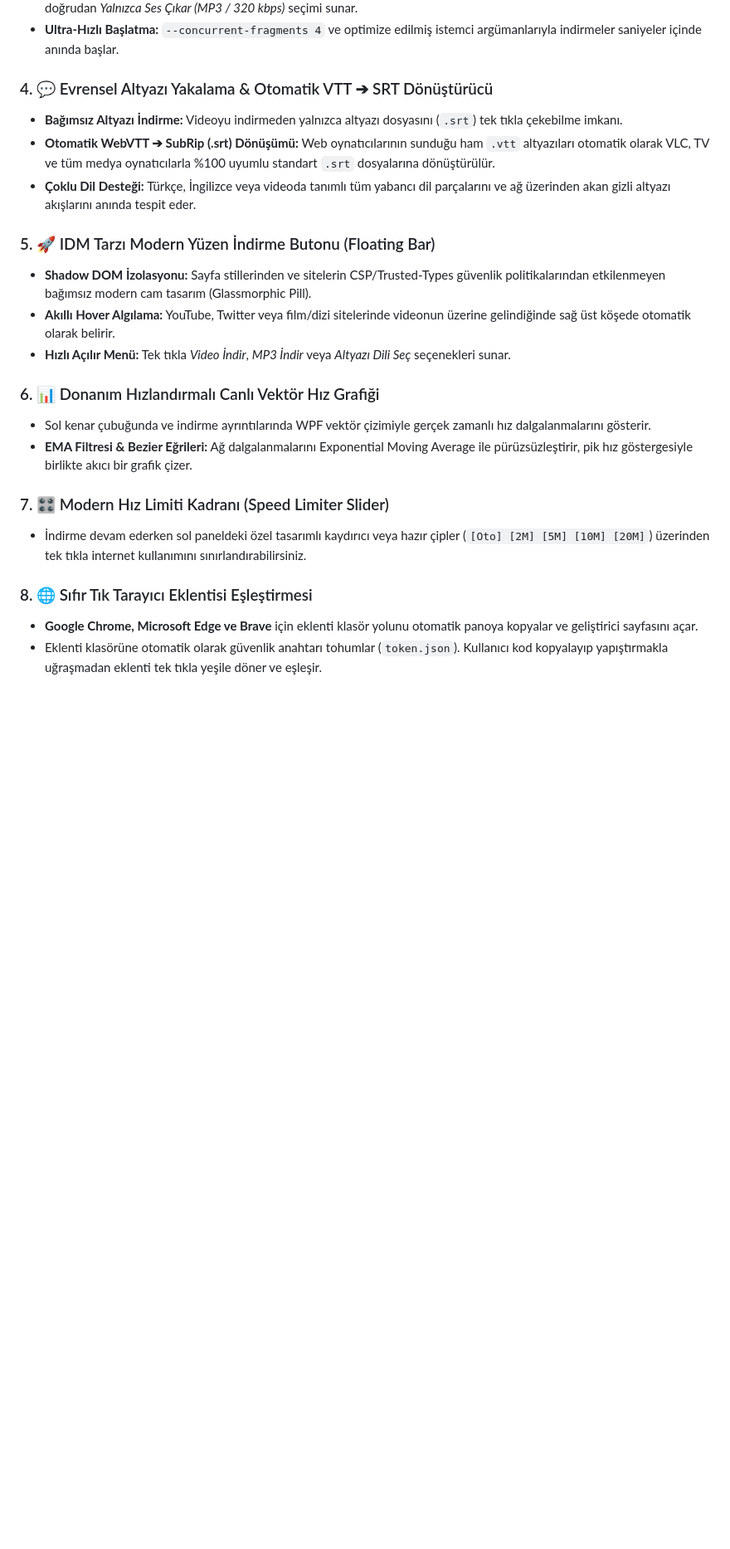
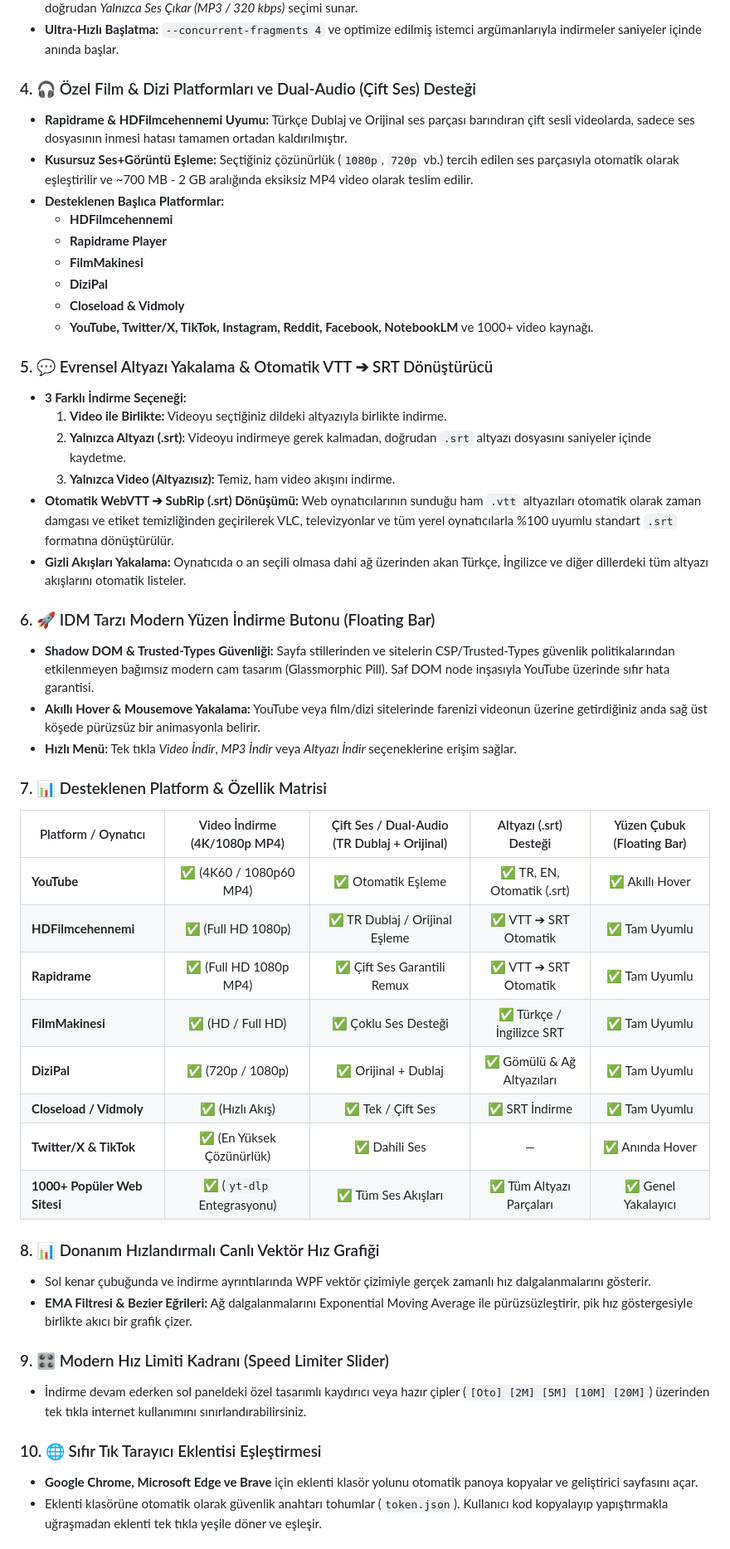
Before and after one commit to Ferdi-krbk/fm-download-manager, a Markdown page: README.md, the part around one of its changes. Shown at 83% size. Drawn GitHub-style; blank space fills up the shorter version.

```diff
--- a/README.md
+++ b/README.md
@@ -95,24 +96,51 @@
 * **Format ve Kalite Seçici:** Bağlantı eklendiğinde açılan modern arayüzle *En Yüksek Kalite (4K/1080p)*, *720p HD* veya doğrudan *Yalnızca Ses Çıkar (MP3 / 320 kbps)* seçimi sunar.
 * **Ultra-Hızlı Başlatma:** `--concurrent-fragments 4` ve optimize edilmiş istemci argümanlarıyla indirmeler saniyeler içinde anında başlar.
 
-### 4. 💬 Evrensel Altyazı Yakalama & Otomatik VTT ➔ SRT Dönüştürücü
-* **Bağımsız Altyazı İndirme:** Videoyu indirmeden yalnızca altyazı dosyasını (`.srt`) tek tıkla çekebilme imkanı.
-* **Otomatik WebVTT ➔ SubRip (.srt) Dönüşümü:** Web oynatıcılarının sunduğu ham `.vtt` altyazıları otomatik olarak VLC, TV ve tüm medya oynatıcılarla %100 uyumlu standart `.srt` dosyalarına dönüştürülür.
-* **Çoklu Dil Desteği:** Türkçe, İngilizce veya videoda tanımlı tüm yabancı dil parçalarını ve ağ üzerinden akan gizli altyazı akışlarını anında tespit eder.
+### 4. 🎧 Özel Film & Dizi Platformları ve Dual-Audio (Çift Ses) Desteği
+* **Rapidrame & HDFilmcehennemi Uyumu:** Türkçe Dublaj ve Orijinal ses parçası barındıran çift sesli videolarda, sadece ses dosyasının inmesi hatası tamamen ortadan kaldırılmıştır.
+* **Kusursuz Ses+Görüntü Eşleme:** Seçtiğiniz çözünürlük (`1080p`, `720p` vb.) tercih edilen ses parçasıyla otomatik olarak eşleştirilir ve ~700 MB - 2 GB aralığında eksiksiz MP4 video olarak teslim edilir.
+* **Desteklenen Başlıca Platformlar:**
+  * **HDFilmcehennemi**
+  * **Rapidrame Player**
+  * **FilmMakinesi**
+  * **DiziPal**
+  * **Closeload & Vidmoly**
+  * **YouTube, Twitter/X, TikTok, Instagram, Reddit, Facebook, NotebookLM** ve 1000+ video kaynağı.
 
-### 5. 🚀 IDM Tarzı Modern Yüzen İndirme Butonu (Floating Bar)
-* **Shadow DOM İzolasyonu:** Sayfa stillerinden ve sitelerin CSP/Trusted-Types güvenlik politikalarından etkilenmeyen bağımsız modern cam tasarım (Glassmorphic Pill).
-* **Akıllı Hover Algılama:** YouTube, Twitter veya film/dizi sitelerinde videonun üzerine gelindiğinde sağ üst köşede otomatik olarak belirir.
-* **Hızlı Açılır Menü:** Tek tıkla *Video İndir*, *MP3 İndir* veya *Altyazı Dili Seç* seçenekleri sunar.
+### 5. 💬 Evrensel Altyazı Yakalama & Otomatik VTT ➔ SRT Dönüştürücü
+* **3 Farklı İndirme Seçeneği:**
+  1. **Video ile Birlikte:** Videoyu seçtiğiniz dildeki altyazıyla birlikte indirme.
+  2. **Yalnızca Altyazı (.srt):** Videoyu indirmeye gerek kalmadan, doğrudan `.srt` altyazı dosyasını saniyeler içinde kaydetme.
+  3. **Yalnızca Video (Altyazısız):** Temiz, ham video akışını indirme.
+* **Otomatik WebVTT ➔ SubRip (.srt) Dönüşümü:** Web oynatıcılarının sunduğu ham `.vtt` altyazıları otomatik olarak zaman damgası ve etiket temizliğinden geçirilerek VLC, televizyonlar ve tüm yerel oynatıcılarla %100 uyumlu standart `.srt` formatına dönüştürülür.
+* **Gizli Akışları Yakalama:** Oynatıcıda o an seçili olmasa dahi ağ üzerinden akan Türkçe, İngilizce ve diğer dillerdeki tüm altyazı akışlarını otomatik listeler.
 
-### 6. 📊 Donanım Hızlandırmalı Canlı Vektör Hız Grafiği
+### 6. 🚀 IDM Tarzı Modern Yüzen İndirme Butonu (Floating Bar)
+* **Shadow DOM & Trusted-Types Güvenliği:** Sayfa stillerinden ve sitelerin CSP/Trusted-Types güvenlik politikalarından etkilenmeyen bağımsız modern cam tasarım (Glassmorphic Pill). Saf DOM node inşasıyla YouTube üzerinde sıfır hata garantisi.
+* **Akıllı Hover & Mousemove Yakalama:** YouTube veya film/dizi sitelerinde farenizi videonun üzerine getirdiğiniz anda sağ üst köşede pürüzsüz bir animasyonla belirir.
+* **Hızlı Menü:** Tek tıkla *Video İndir*, *MP3 İndir* veya *Altyazı İndir* seçeneklerine erişim sağlar.
+
+### 7. 📊 Desteklenen Platform & Özellik Matrisi
+
+| Platform / Oynatıcı | Video İndirme (4K/1080p MP4) | Çift Ses / Dual-Audio (TR Dublaj + Orijinal) | Altyazı (.srt) Desteği | Yüzen Çubuk (Floating Bar) |
+|---|:---:|:---:|:---:|:---:|
+| **YouTube** | ✅ (4K60 / 1080p60 MP4) | ✅ Otomatik Eşleme | ✅ TR, EN, Otomatik (.srt) | ✅ Akıllı Hover |
+| **HDFilmcehennemi** | ✅ (Full HD 1080p) | ✅ TR Dublaj / Orijinal Eşleme | ✅ VTT ➔ SRT Otomatik | ✅ Tam Uyumlu |
+| **Rapidrame** | ✅ (Full HD 1080p MP4) | ✅ Çift Ses Garantili Remux | ✅ VTT ➔ SRT Otomatik | ✅ Tam Uyumlu |
+| **FilmMakinesi** | ✅ (HD / Full HD) | ✅ Çoklu Ses Desteği | ✅ Türkçe / İngilizce SRT | ✅ Tam Uyumlu |
+| **DiziPal** | ✅ (720p / 1080p) | ✅ Orijinal + Dublaj | ✅ Gömülü & Ağ Altyazıları | ✅ Tam Uyumlu |
+| **Closeload / Vidmoly** | ✅ (Hızlı Akış) | ✅ Tek / Çift Ses | ✅ SRT İndirme | ✅ Tam Uyumlu |
+| **Twitter/X & TikTok** | ✅ (En Yüksek Çözünürlük) | ✅ Dahili Ses | — | ✅ Anında Hover |
+| **1000+ Popüler Web Sitesi** | ✅ (`yt-dlp` Entegrasyonu) | ✅ Tüm Ses Akışları | ✅ Tüm Altyazı Parçaları | ✅ Genel Yakalayıcı |
+
+### 8. 📊 Donanım Hızlandırmalı Canlı Vektör Hız Grafiği
 * Sol kenar çubuğunda ve indirme ayrıntılarında WPF vektör çizimiyle gerçek zamanlı hız dalgalanmalarını gösterir.
 * **EMA Filtresi & Bezier Eğrileri:** Ağ dalgalanmalarını Exponential Moving Average ile pürüzsüzleştirir, pik hız göstergesiyle birlikte akıcı bir grafik çizer.
 
-### 7. 🎛️ Modern Hız Limiti Kadranı (Speed Limiter Slider)
+### 9. 🎛️ Modern Hız Limiti Kadranı (Speed Limiter Slider)
 * İndirme devam ederken sol paneldeki özel tasarımlı kaydırıcı veya hazır çipler (`[Oto] [2M] [5M] [10M] [20M]`) üzerinden tek tıkla internet kullanımını sınırlandırabilirsiniz.
 
-### 8. 🌐 Sıfır Tık Tarayıcı Eklentisi Eşleştirmesi
+### 10. 🌐 Sıfır Tık Tarayıcı Eklentisi Eşleştirmesi
 * **Google Chrome, Microsoft Edge ve Brave** için eklenti klasör yolunu otomatik panoya kopyalar ve geliştirici sayfasını açar.
 * Eklenti klasörüne otomatik olarak güvenlik anahtarı tohumlar (`token.json`). Kullanıcı kod kopyalayıp yapıştırmakla uğraşmadan eklenti tek tıkla yeşile döner ve eşleşir.
 
```
Also changed, not shown: other parts of README.md (+6 -5 lines), README.tr.md (+33 -7 lines).
